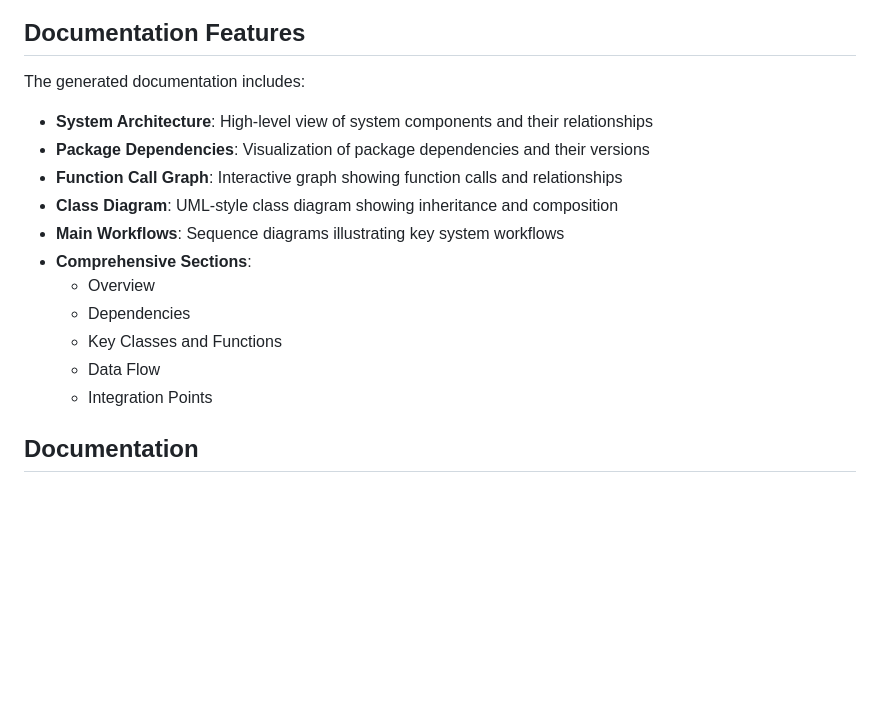
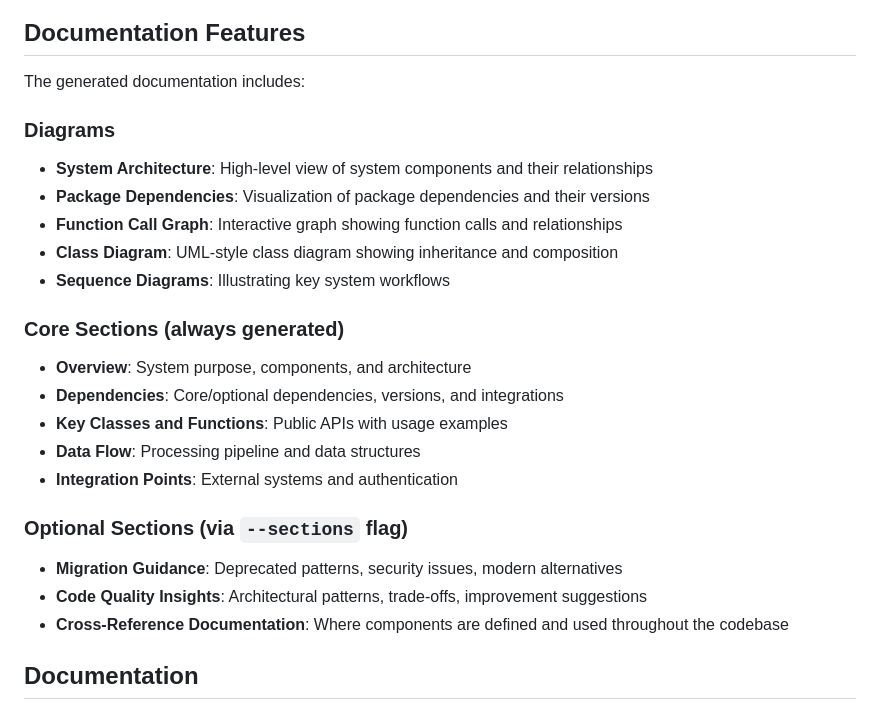
Before and after one commit to arjunurs/codeatlas, a Markdown page: README.md, the part around the change. GitHub-like rendering; blank space fills up the shorter version.

Commit message:
Update Documentation Features section with optional sections and better organization

```diff
--- a/README.md
+++ b/README.md
@@ -197,17 +197,24 @@ docgen --source ./src --retriever-score-threshold 0.75
 
 The generated documentation includes:
 
+### Diagrams
 - **System Architecture**: High-level view of system components and their relationships
 - **Package Dependencies**: Visualization of package dependencies and their versions
 - **Function Call Graph**: Interactive graph showing function calls and relationships
 - **Class Diagram**: UML-style class diagram showing inheritance and composition
-- **Main Workflows**: Sequence diagrams illustrating key system workflows
-- **Comprehensive Sections**:
-  - Overview
-  - Dependencies
-  - Key Classes and Functions
-  - Data Flow
-  - Integration Points
+- **Sequence Diagrams**: Illustrating key system workflows
+
+### Core Sections (always generated)
+- **Overview**: System purpose, components, and architecture
+- **Dependencies**: Core/optional dependencies, versions, and integrations
+- **Key Classes and Functions**: Public APIs with usage examples
+- **Data Flow**: Processing pipeline and data structures
+- **Integration Points**: External systems and authentication
+
+### Optional Sections (via `--sections` flag)
+- **Migration Guidance**: Deprecated patterns, security issues, modern alternatives
+- **Code Quality Insights**: Architectural patterns, trade-offs, improvement suggestions
+- **Cross-Reference Documentation**: Where components are defined and used throughout the codebase
 
 ## Documentation
 
```
